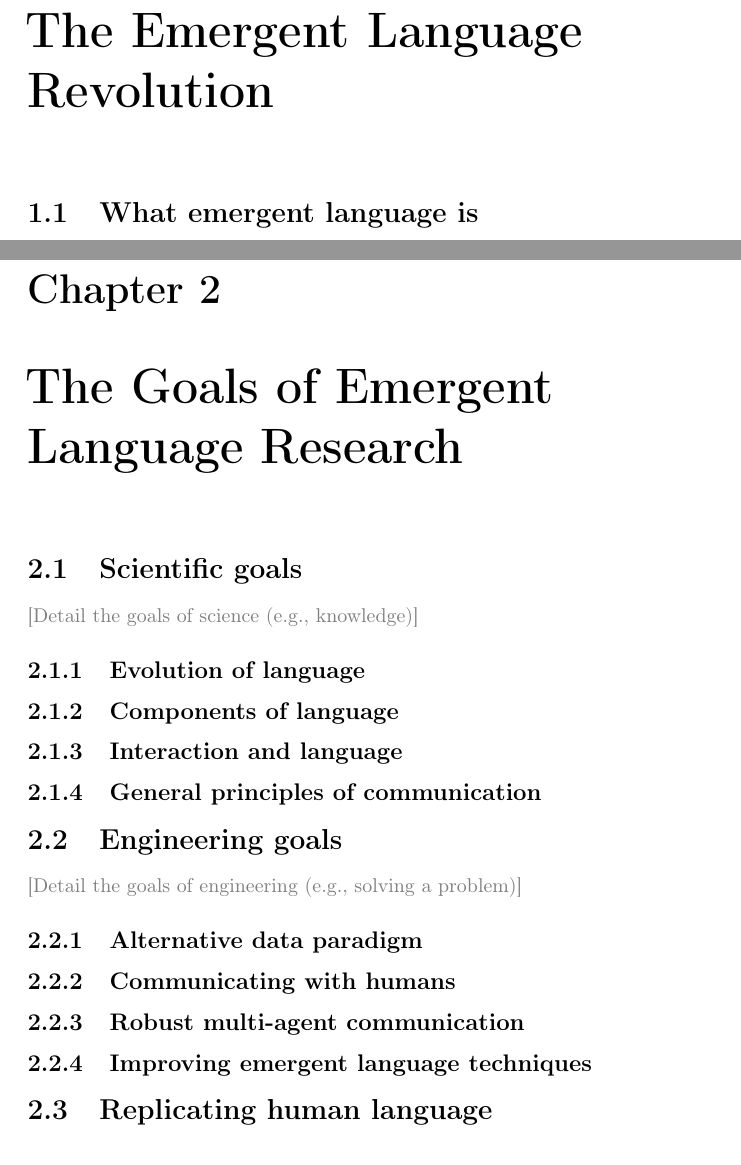
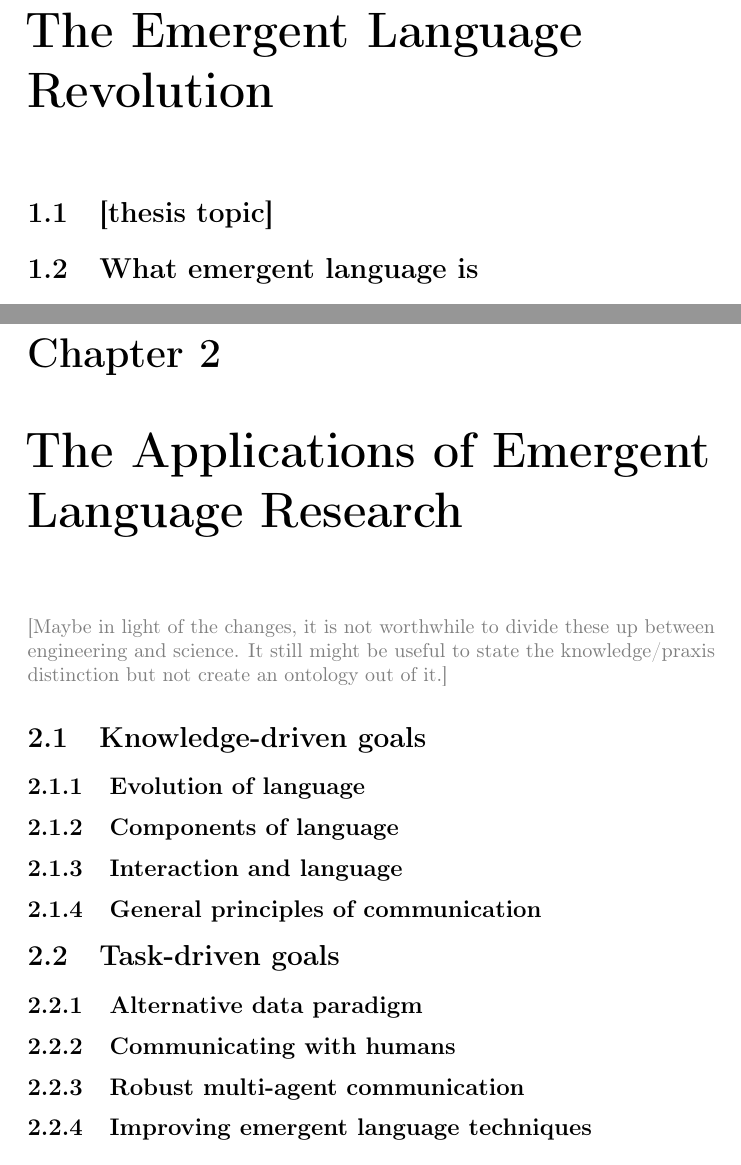
Before and after one commit to brendon-boldt/phd-thesis, a LaTeX thesis (main.tex): two parts of pages 9 and 12 of 17 before the commit and two parts of pages 9 and 12 of 16 after it, joined at a grey line, cut so that both start at the same text. Compiled offline with pdfLaTeX.

Commit message:
Begin thesis structure rework

```diff
--- a/main.tex
+++ b/main.tex
@@ -9,7 +9,7 @@
 \usepackage{nicefrac}       % compact symbols for 1/2, etc.
 \usepackage{microtype}      % microtypography
 \usepackage{xcolor}         % colors
-\usepackage{subcaption,graphicx,listings,algorithm,amsmath}
+\usepackage{subcaption,graphicx,listings,algorithm,amsmath,comment}
 \usepackage{natbib}
 \usepackage[capitalize]{cleveref}
 
@@ -42,6 +42,7 @@
 \include{planning}
 
 \chapter{The Emergent Language Revolution}
+\section{[thesis topic]}
 \section{What emergent language is}
 Emergent language is the study of simulations of how language arises \emph{de novo}.
 This is distinguished from two related topics: the evolution of language and computational models of diachronic language change \drm{though it is related to them in interesting ways}.
@@ -112,21 +113,19 @@ What we will take the remainder of work to do is to
 \subsection{Improving the methods of research}
 
 
-\chapter{The Goals of Emergent Language Research}\label{sec:goals}
-\section{Scientific goals}
-\cmg{Detail the goals of science (e.g., knowledge)}
+\chapter{The Applications of Emergent Language Research}\label{sec:goals}
+\cmg{Maybe in light of the changes, it is not worthwhile to divide these up between engineering and science. It still might be useful to state the knowledge/praxis distinction but not create an ontology out of it.}
+\section{Knowledge-driven goals}
 \subsection{Evolution of language}
 \subsection{Components of language}
 \subsection{Interaction and language}
 \subsection{General principles of communication}
-\section{Engineering goals}
-\cmg{Detail the goals of engineering (e.g., solving a problem)}
+\section{Task-driven goals}
 \subsection{Alternative data paradigm}
 \subsection{Communicating with humans}
 \subsection{Robust multi-agent communication}
 \subsection{Improving emergent language techniques}
-\section{Replicating human language}
-
+\begin{comment}
 \chapter{Emergent Language as Science}
 \section{Methods of science}
 \bjb{%
```
Also changed, not shown: main.tex (14 more changed lines).
